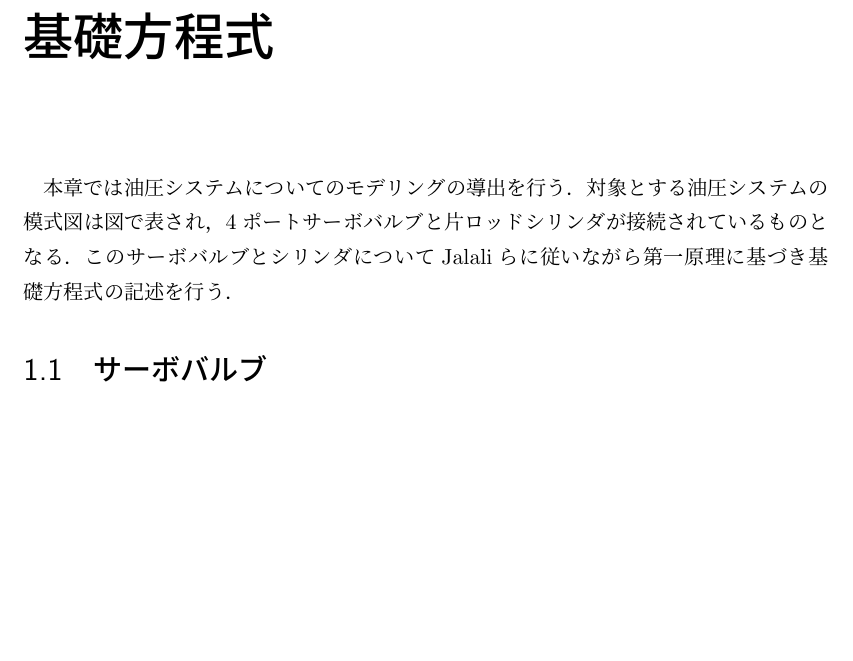
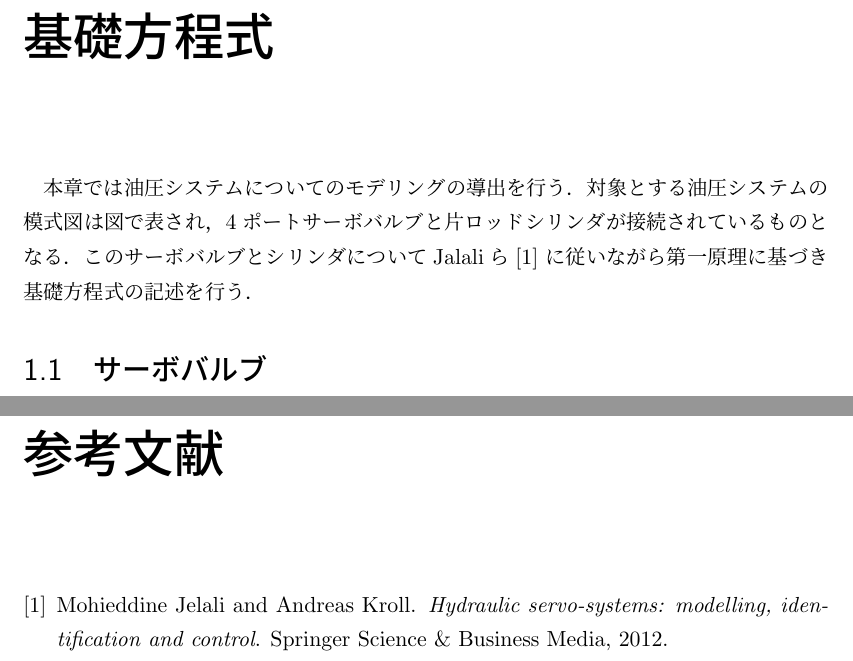
Before and after one commit to spargeleom/MASTER-THESIS, a LaTeX thesis (main.tex, which reads contents/基礎方程式/基礎方程式.tex): part of page 7 of 10 before the commit and two parts of pages 7 and 11 of 11 after it, the two joined at a grey line, cut so that both start at the same text, the shorter picture padded with empty space. Compiled offline with upLaTeX and dvipdfmx.

Commit message:
参考文献を英語にして場所変えた

```diff
--- a/contents/基礎方程式/基礎方程式.tex
+++ b/contents/基礎方程式/基礎方程式.tex
@@ -1,7 +1,7 @@
 \chapter{基礎方程式}
 本章では油圧システムについてのモデリングの導出を行う．
 対象とする油圧システムの模式図は図で表され，4ポートサーボバルブと片ロッドシリンダが接続されているものとなる．
-このサーボバルブとシリンダについてJalaliらに従いながら第一原理に基づき基礎方程式の記述を行う．
+このサーボバルブとシリンダについてJalaliら\cite{jelali2012hydraulic} に従いながら第一原理に基づき基礎方程式の記述を行う．
 \begin{figure}[t]
     \centering
         \includegraphics[keepaspectratio, scale=1.0]{contents/基礎方程式/figure/valve-cylinder.png}
--- a/main.tex
+++ b/main.tex
@@ -27,8 +27,8 @@
 \bibliographystyle{junsrt}
 
 %%%% \def: Definitions
-\def\diff{\mathrm{d}}
-\def\BibTeX{B{\small IB}\TeX}
+% \def\diff{\mathrm{d}}
+% \def\BibTeX{B{\small IB}\TeX}
 
 %通し番号の参照
 \def\figname{Fig.~}
```
Also changed, not shown: hydroref.bib (renamed from contents/参考文献/参考文献.bib), main.pdf, main.tex (4 more changed lines), 1 other file.
